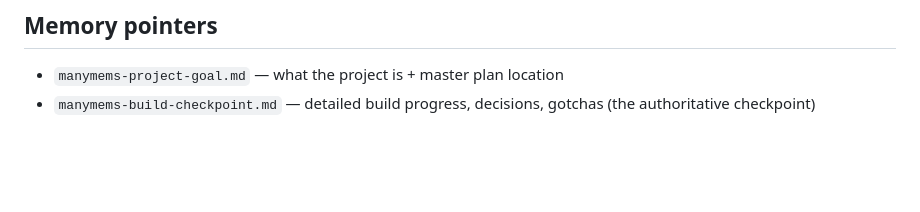
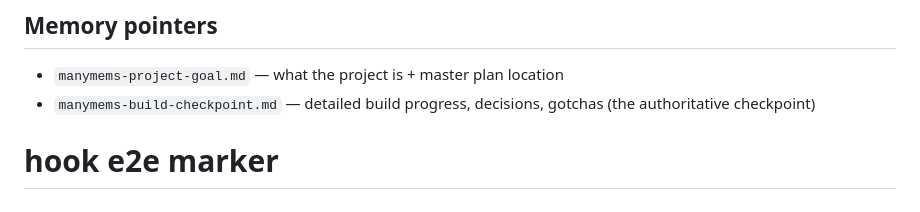
Before and after one commit to chicago-joe/manymems, a Markdown page: .claude/session-context.md, the part around the change. GitHub-like rendering; blank space fills up the shorter version.

Commit message:
test(integration): A4 post-commit hook e2e verification
Real commit to trigger the installed post-commit hook. A provenance row for
SessionRoutes.ts was recorded at epoch 1780640034287 (after the previous
commit at 1780639966000), so since_epoch correctly includes it.

Also updates session-context.md with the integration test status.

Co-Authored-By: Claude Opus 4.8 (1M context) <noreply@anthropic.com>

```diff
--- a/.claude/session-context.md
+++ b/.claude/session-context.md
@@ -81,3 +81,4 @@ Tests: `tests/provenance/*.test.ts` (39 pass) + 189 across hook/sqlite/context.
 
 - `manymems-project-goal.md` — what the project is + master plan location
 - `manymems-build-checkpoint.md` — detailed build progress, decisions, gotchas (the authoritative checkpoint)
+# hook e2e marker
```
